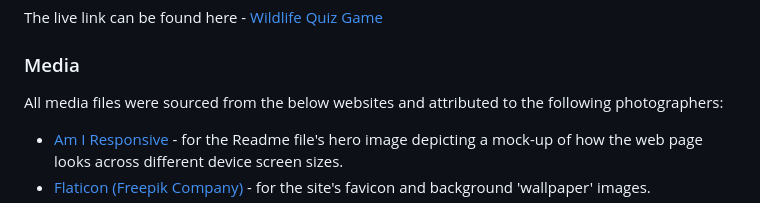
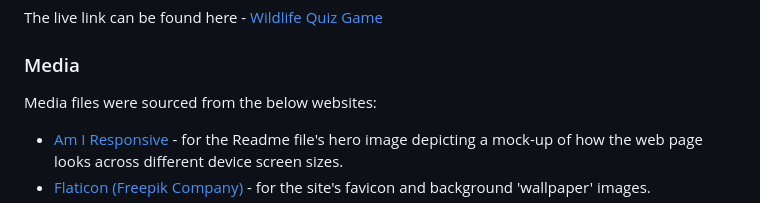
Before and after one commit to kun-shukla/ci-p2-quiz-game, a Markdown page: README.md, the part around the change. Drawn GitHub-style.

```diff
--- a/README.md
+++ b/README.md
@@ -120,7 +120,7 @@ The live link can be found here - [Wildlife Quiz Game](https://kun-shukla.github
 
 ### Media
 
-All media files were sourced from the below websites and attributed to the following photographers:
+Media files were sourced from the below websites:
 
 - [Am I Responsive](http://ami.responsivedesign.is/) - for the Readme file's hero image depicting a mock-up of how the web page looks across different device screen sizes.
 - [Flaticon (Freepik Company)](https://www.flaticon.com) - for the site's favicon and background 'wallpaper' images.
```
